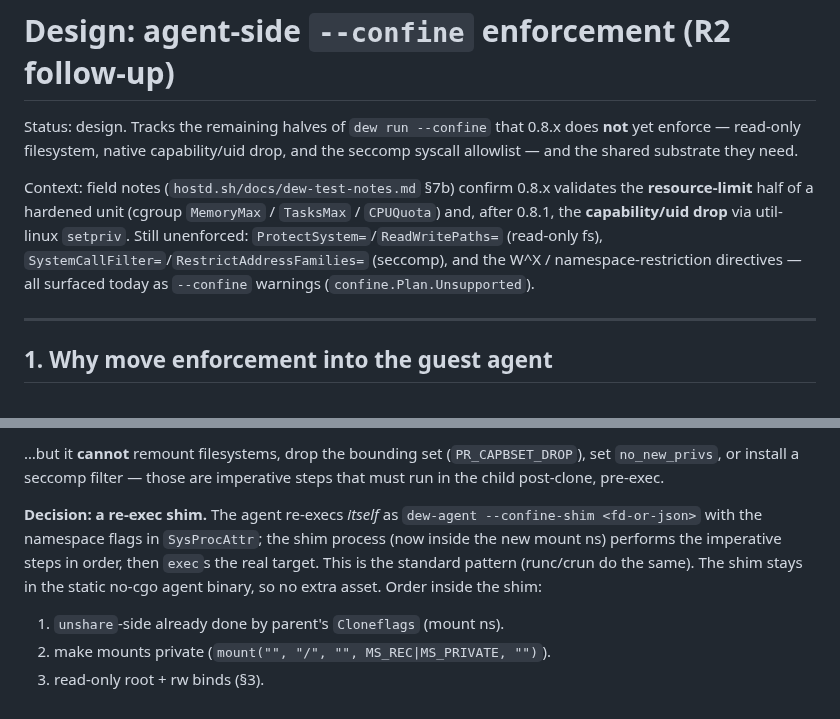
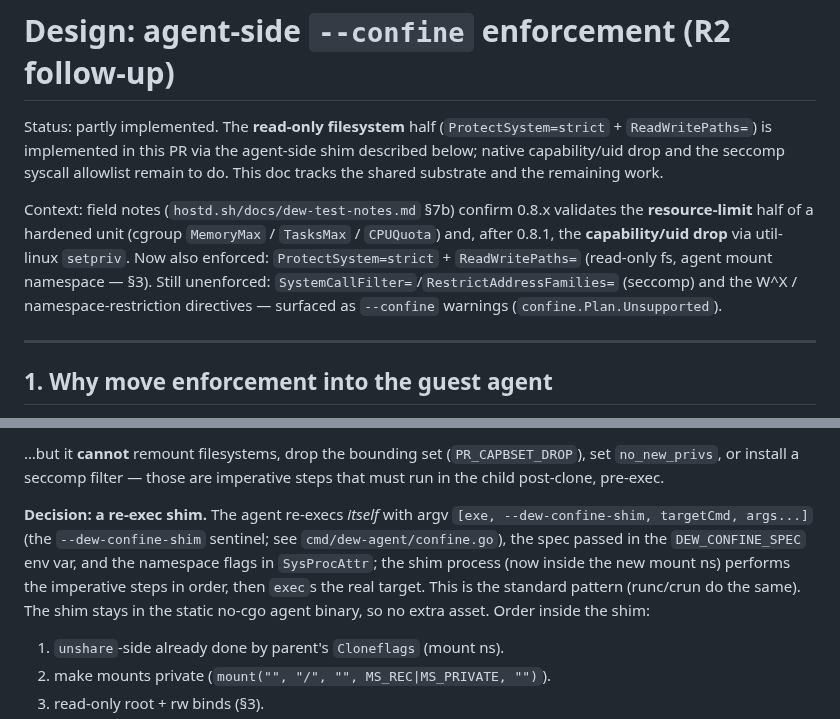
Before and after one commit to solcreek/dew, a Markdown page: docs/confine-enforcement.md, 2 parts joined by grey strips. Drawn GitHub-style.

Commit message:
docs(confine): mark read-only fs as implemented; fix shim interface
The design doc's intro and §3 now state ProtectSystem=strict + ReadWritePaths
are enforced (this PR), not design-only, and the shim section names the actual
--dew-confine-shim sentinel and DEW_CONFINE_SPEC/argv interface.

```diff
--- a/docs/confine-enforcement.md
+++ b/docs/confine-enforcement.md
@@ -1,16 +1,19 @@
 # Design: agent-side `--confine` enforcement (R2 follow-up)
 
-Status: design. Tracks the remaining halves of `dew run --confine` that 0.8.x
-does **not** yet enforce — read-only filesystem, native capability/uid drop,
-and the seccomp syscall allowlist — and the shared substrate they need.
+Status: partly implemented. The **read-only filesystem** half
+(`ProtectSystem=strict` + `ReadWritePaths=`) is implemented in this PR via the
+agent-side shim described below; native capability/uid drop and the seccomp
+syscall allowlist remain to do. This doc tracks the shared substrate and the
+remaining work.
 
 Context: field notes (`hostd.sh/docs/dew-test-notes.md` §7b) confirm 0.8.x
 validates the **resource-limit** half of a hardened unit (cgroup `MemoryMax` /
 `TasksMax` / `CPUQuota`) and, after 0.8.1, the **capability/uid drop** via
-util-linux `setpriv`. Still unenforced: `ProtectSystem=`/`ReadWritePaths=`
-(read-only fs), `SystemCallFilter=`/`RestrictAddressFamilies=` (seccomp), and
-the W^X / namespace-restriction directives — all surfaced today as
-`--confine` warnings (`confine.Plan.Unsupported`).
+util-linux `setpriv`. Now also enforced: `ProtectSystem=strict` +
+`ReadWritePaths=` (read-only fs, agent mount namespace — §3). Still unenforced:
+`SystemCallFilter=`/`RestrictAddressFamilies=` (seccomp) and the W^X /
+namespace-restriction directives — surfaced as `--confine` warnings
+(`confine.Plan.Unsupported`).
 
 ---
 
@@ -97,12 +100,14 @@ this declaratively:
 (`PR_CAPBSET_DROP`), set `no_new_privs`, or install a seccomp filter — those are
 imperative steps that must run in the child post-clone, pre-exec.
 
-**Decision: a re-exec shim.** The agent re-execs *itself* as
-`dew-agent --confine-shim <fd-or-json>` with the namespace flags in
-`SysProcAttr`; the shim process (now inside the new mount ns) performs the
-imperative steps in order, then `exec`s the real target. This is the standard
-pattern (runc/crun do the same). The shim stays in the static no-cgo agent
-binary, so no extra asset. Order inside the shim:
+**Decision: a re-exec shim.** The agent re-execs *itself* with argv
+`[exe, --dew-confine-shim, targetCmd, args...]` (the `--dew-confine-shim`
+sentinel; see `cmd/dew-agent/confine.go`), the spec passed in the
+`DEW_CONFINE_SPEC` env var, and the namespace flags in `SysProcAttr`; the shim
+process (now inside the new mount ns) performs the imperative steps in order,
+then `exec`s the real target. This is the standard pattern (runc/crun do the
+same). The shim stays in the static no-cgo agent binary, so no extra asset.
+Order inside the shim:
 
 1. `unshare`-side already done by parent's `Cloneflags` (mount ns).
 2. make mounts private (`mount("", "/", "", MS_REC|MS_PRIVATE, "")`).
```
